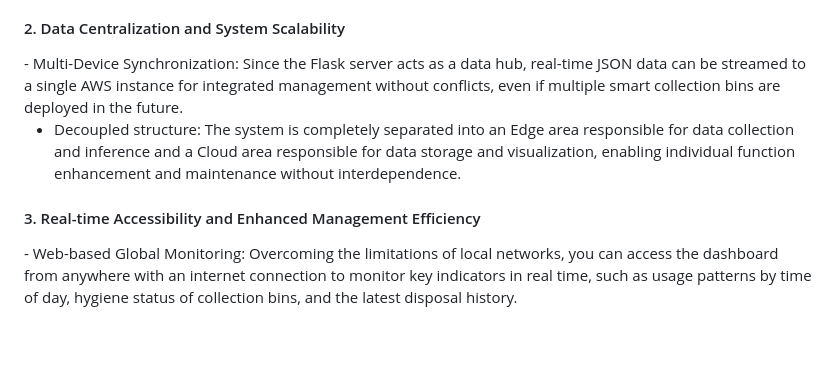
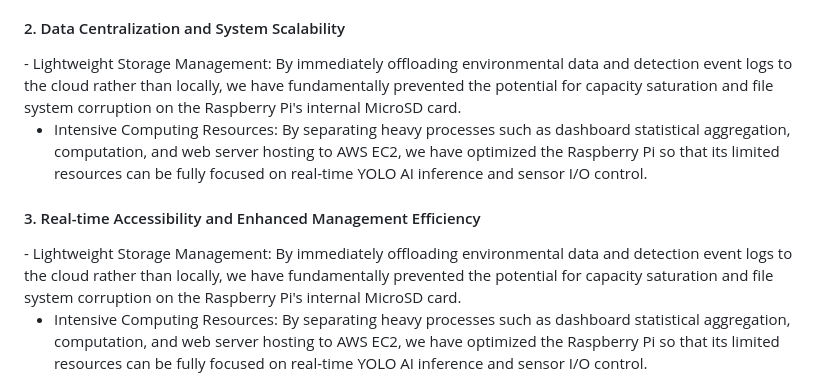
Before and after one commit to lazyduck34929/IoT26-Term_Project, a Markdown page: README.md, the part around the change. GitHub-like rendering; blank space fills up the shorter version.

```diff
--- a/README.md
+++ b/README.md
@@ -66,11 +66,13 @@ You can view statistics for the entire dataset or for a specific user. (In the s
 
 
 <h4>2. Data Centralization and System Scalability</h4>
-- Multi-Device Synchronization: Since the Flask server acts as a data hub, real-time JSON data can be streamed to a single AWS instance for integrated management without conflicts, even if multiple smart collection bins are deployed in the future.
+- Lightweight Storage Management: By immediately offloading environmental data and detection event logs to the cloud rather than locally, we have fundamentally prevented the potential for capacity saturation and file system corruption on the Raspberry Pi's internal MicroSD card.
 
-- Decoupled structure: The system is completely separated into an Edge area responsible for data collection and inference and a Cloud area responsible for data storage and visualization, enabling individual function enhancement and maintenance without interdependence.
+- Intensive Computing Resources: By separating heavy processes such as dashboard statistical aggregation, computation, and web server hosting to AWS EC2, we have optimized the Raspberry Pi so that its limited resources can be fully focused on real-time YOLO AI inference and sensor I/O control.
 
 
 
 <h4>3. Real-time Accessibility and Enhanced Management Efficiency</h4>
-- Web-based Global Monitoring: Overcoming the limitations of local networks, you can access the dashboard from anywhere with an internet connection to monitor key indicators in real time, such as usage patterns by time of day, hygiene status of collection bins, and the latest disposal history.
+- Lightweight Storage Management: By immediately offloading environmental data and detection event logs to the cloud rather than locally, we have fundamentally prevented the potential for capacity saturation and file system corruption on the Raspberry Pi's internal MicroSD card.
+
+- Intensive Computing Resources: By separating heavy processes such as dashboard statistical aggregation, computation, and web server hosting to AWS EC2, we have optimized the Raspberry Pi so that its limited resources can be fully focused on real-time YOLO AI inference and sensor I/O control.
```
